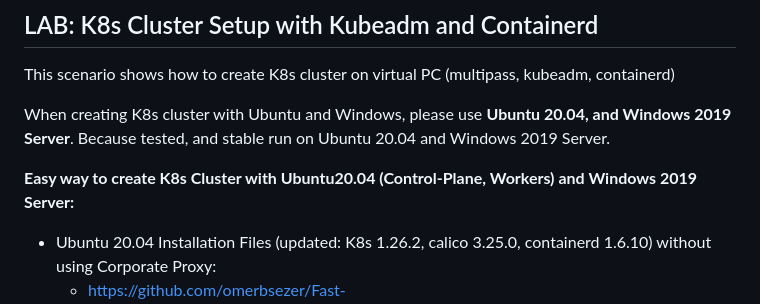
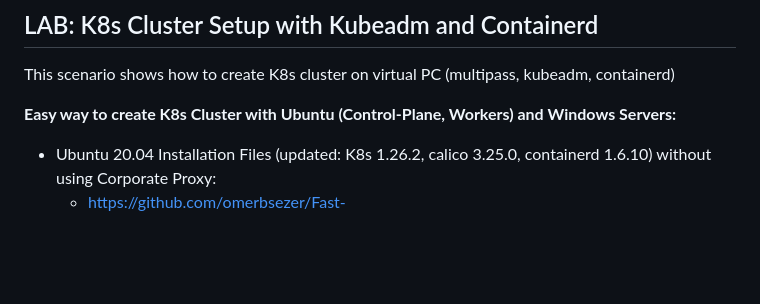
Before and after one commit to omerbsezer/Fast-Kubernetes, a Markdown page: K8s-Kubeadm-Cluster-Setup.md, the part around the change. Drawn GitHub-style; blank space fills up the shorter version.

```diff
--- a/K8s-Kubeadm-Cluster-Setup.md
+++ b/K8s-Kubeadm-Cluster-Setup.md
@@ -2,9 +2,7 @@
 
 This scenario shows how to create K8s cluster on virtual PC (multipass, kubeadm, containerd)
 
-When creating K8s cluster with Ubuntu and Windows, please use **Ubuntu 20.04, and Windows 2019 Server**. Because tested, and stable run on Ubuntu 20.04 and Windows 2019 Server.
-
-**Easy way to create K8s Cluster with Ubuntu20.04 (Control-Plane, Workers) and Windows 2019 Server:**
+**Easy way to create K8s Cluster with Ubuntu (Control-Plane, Workers) and Windows Servers:**
 
 - Ubuntu 20.04 Installation Files (updated: K8s 1.26.2, calico 3.25.0, containerd 1.6.10) without using Corporate Proxy:
   - https://github.com/omerbsezer/Fast-Kubernetes/blob/main/create_real_cluster/ubuntu20.04-kubeadm1.26.2-calico3.25.0-containerd1.6.10/install.sh
```
